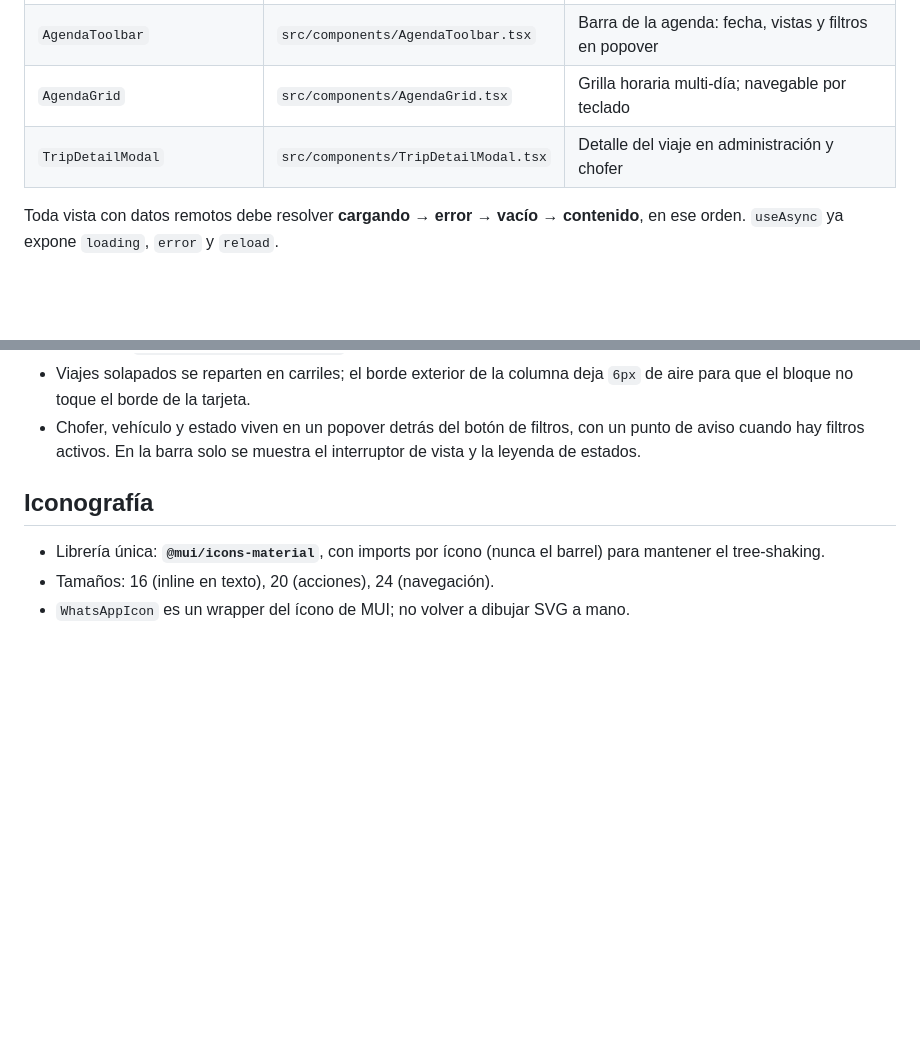
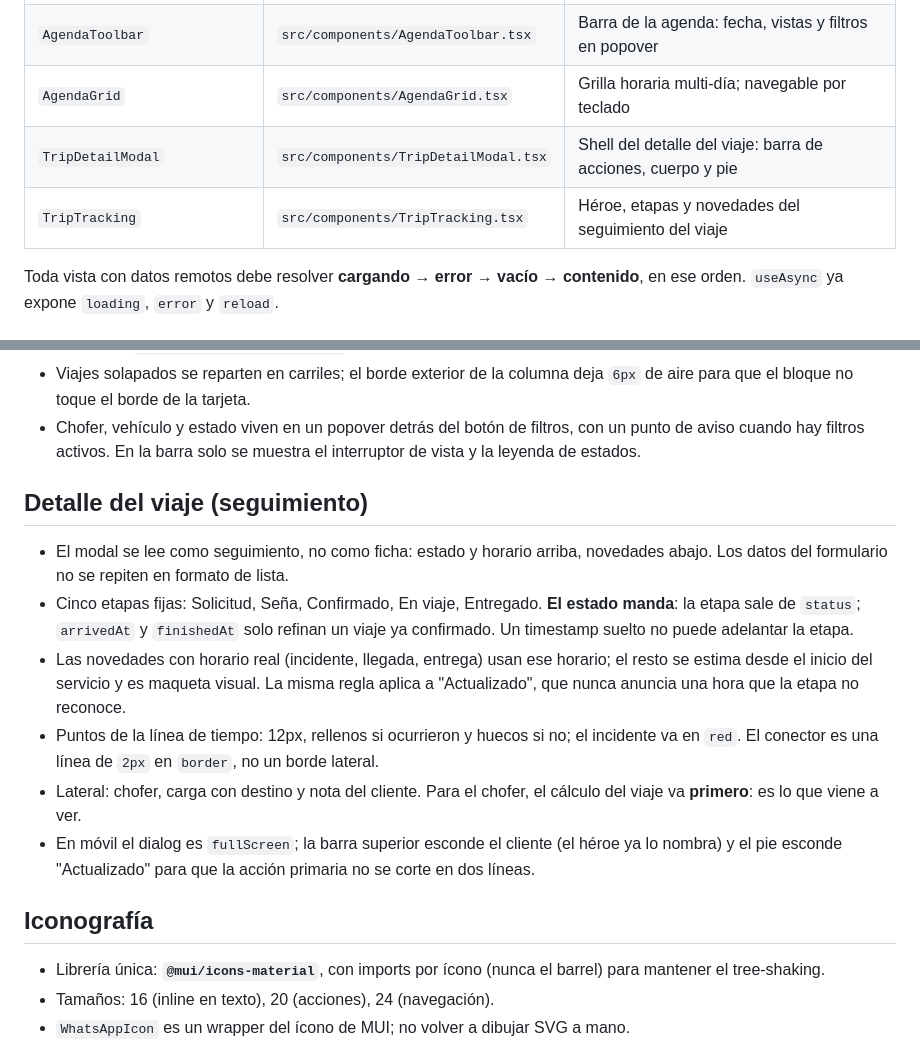
Before and after one commit to KevinLesama/FletesYmudanzasExpress, a Markdown page: DESIGN.md, 2 parts joined by grey strips. Drawn GitHub-style; blank space fills up the shorter version.

Commit message:
docs: documenta el seguimiento del viaje en DESIGN.md

```diff
--- a/DESIGN.md
+++ b/DESIGN.md
@@ -130,7 +130,8 @@ inputs 12, cards 16, diálogos 20, chips 8, menús 12.
 | `Toast` | `src/components/Toast.tsx` | Feedback único; `tone` explícito (`success` / `error`) |
 | `AgendaToolbar` | `src/components/AgendaToolbar.tsx` | Barra de la agenda: fecha, vistas y filtros en popover |
 | `AgendaGrid` | `src/components/AgendaGrid.tsx` | Grilla horaria multi-día; navegable por teclado |
-| `TripDetailModal` | `src/components/TripDetailModal.tsx` | Detalle del viaje en administración y chofer |
+| `TripDetailModal` | `src/components/TripDetailModal.tsx` | Shell del detalle del viaje: barra de acciones, cuerpo y pie |
+| `TripTracking` | `src/components/TripTracking.tsx` | Héroe, etapas y novedades del seguimiento del viaje |
 
 Toda vista con datos remotos debe resolver **cargando → error → vacío →
 contenido**, en ese orden. `useAsync` ya expone `loading`, `error` y `reload`.
@@ -156,6 +157,25 @@ contenido**, en ese orden. `useAsync` ya expone `loading`, `error` y `reload`.
 - Chofer, vehículo y estado viven en un popover detrás del botón de filtros, con
   un punto de aviso cuando hay filtros activos. En la barra solo se muestra el
   interruptor de vista y la leyenda de estados.
+
+## Detalle del viaje (seguimiento)
+
+- El modal se lee como seguimiento, no como ficha: estado y horario arriba,
+  novedades abajo. Los datos del formulario no se repiten en formato de lista.
+- Cinco etapas fijas: Solicitud, Seña, Confirmado, En viaje, Entregado.
+  **El estado manda**: la etapa sale de `status`; `arrivedAt` y `finishedAt` solo
+  refinan un viaje ya confirmado. Un timestamp suelto no puede adelantar la etapa.
+- Las novedades con horario real (incidente, llegada, entrega) usan ese horario;
+  el resto se estima desde el inicio del servicio y es maqueta visual. La misma
+  regla aplica a "Actualizado", que nunca anuncia una hora que la etapa no reconoce.
+- Puntos de la línea de tiempo: 12px, rellenos si ocurrieron y huecos si no; el
+  incidente va en `red`. El conector es una línea de `2px` en `border`, no un
+  borde lateral.
+- Lateral: chofer, carga con destino y nota del cliente. Para el chofer, el
+  cálculo del viaje va **primero**: es lo que viene a ver.
+- En móvil el dialog es `fullScreen`; la barra superior esconde el cliente (el
+  héroe ya lo nombra) y el pie esconde "Actualizado" para que la acción primaria
+  no se corte en dos líneas.
 
 ## Iconografía
 
```
